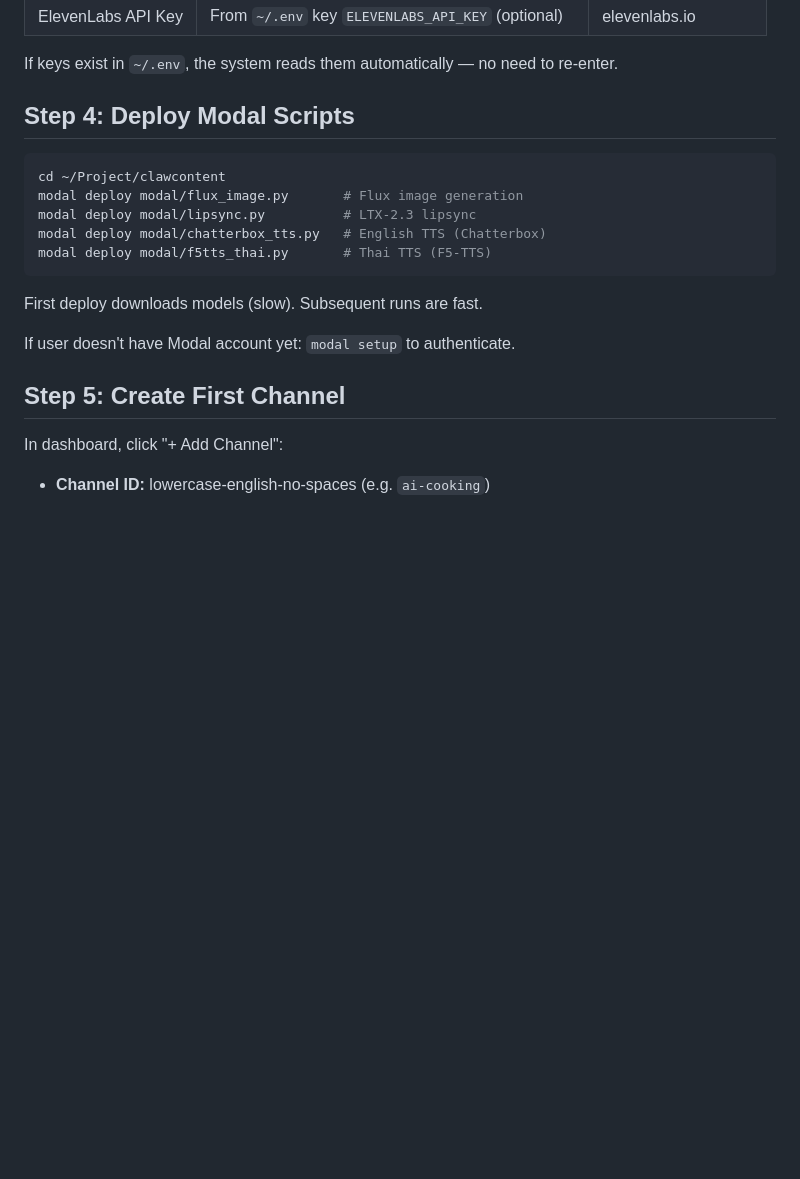
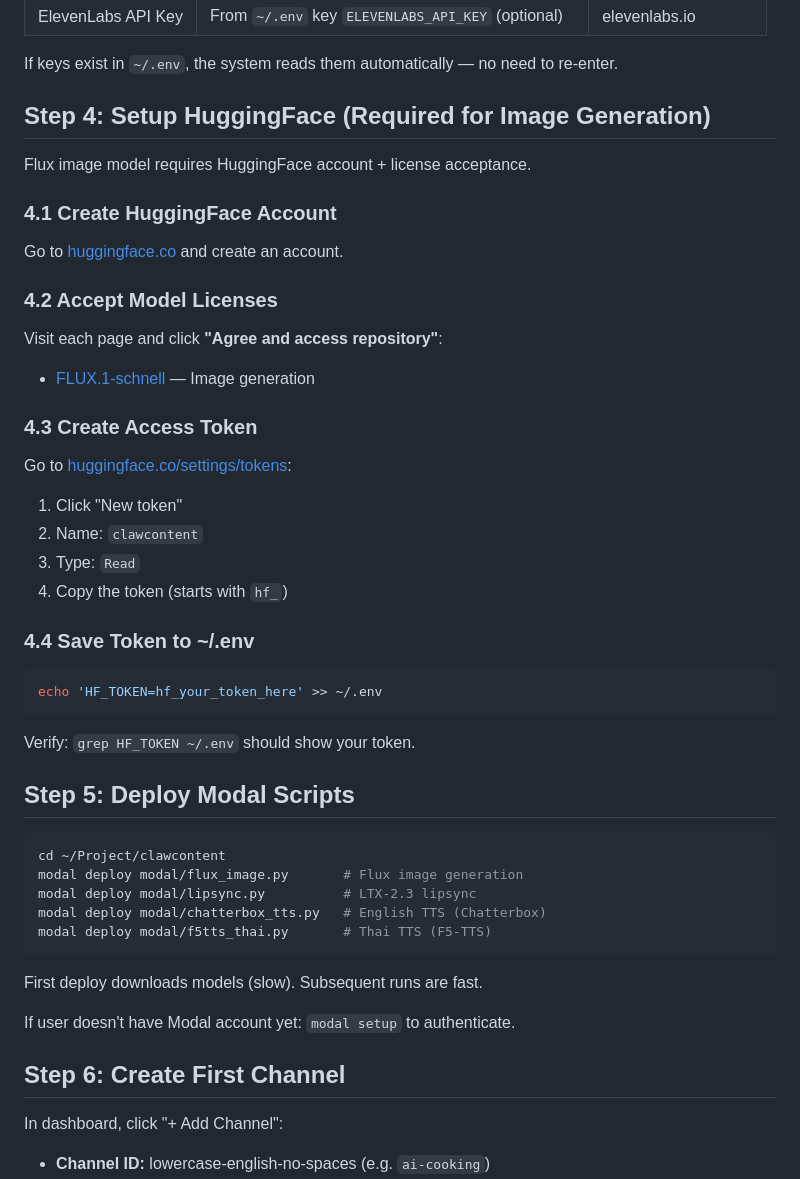
Before and after one commit to Faizalj/clawcontent, a Markdown page: README.md, the part around the change. Drawn GitHub-style; blank space fills up the shorter version.

Commit message:
Add HuggingFace setup guide for Flux model access
Step 4: create HF account, accept Flux license, create token, save to ~/.env

Co-Authored-By: Claude Opus 4.6 (1M context) <noreply@anthropic.com>

````diff
--- a/README.md
+++ b/README.md
@@ -63,7 +63,32 @@ Open http://localhost:3456 and click the ⚙️ gear icon.
 
 If keys exist in `~/.env`, the system reads them automatically — no need to re-enter.
 
-## Step 4: Deploy Modal Scripts
+## Step 4: Setup HuggingFace (Required for Image Generation)
+
+Flux image model requires HuggingFace account + license acceptance.
+
+### 4.1 Create HuggingFace Account
+Go to [huggingface.co](https://huggingface.co/join) and create an account.
+
+### 4.2 Accept Model Licenses
+Visit each page and click **"Agree and access repository"**:
+- [FLUX.1-schnell](https://huggingface.co/black-forest-labs/FLUX.1-schnell) — Image generation
+
+### 4.3 Create Access Token
+Go to [huggingface.co/settings/tokens](https://huggingface.co/settings/tokens):
+1. Click "New token"
+2. Name: `clawcontent`
+3. Type: `Read`
+4. Copy the token (starts with `hf_`)
+
+### 4.4 Save Token to ~/.env
+```bash
+echo 'HF_TOKEN=hf_your_token_here' >> ~/.env
+```
+
+Verify: `grep HF_TOKEN ~/.env` should show your token.
+
+## Step 5: Deploy Modal Scripts
 
 ```bash
 cd ~/Project/clawcontent
@@ -77,7 +102,7 @@ First deploy downloads models (slow). Subsequent runs are fast.
 
 If user doesn't have Modal account yet: `modal setup` to authenticate.
 
-## Step 5: Create First Channel
+## Step 6: Create First Channel
 
 In dashboard, click "+ Add Channel":
 
````
